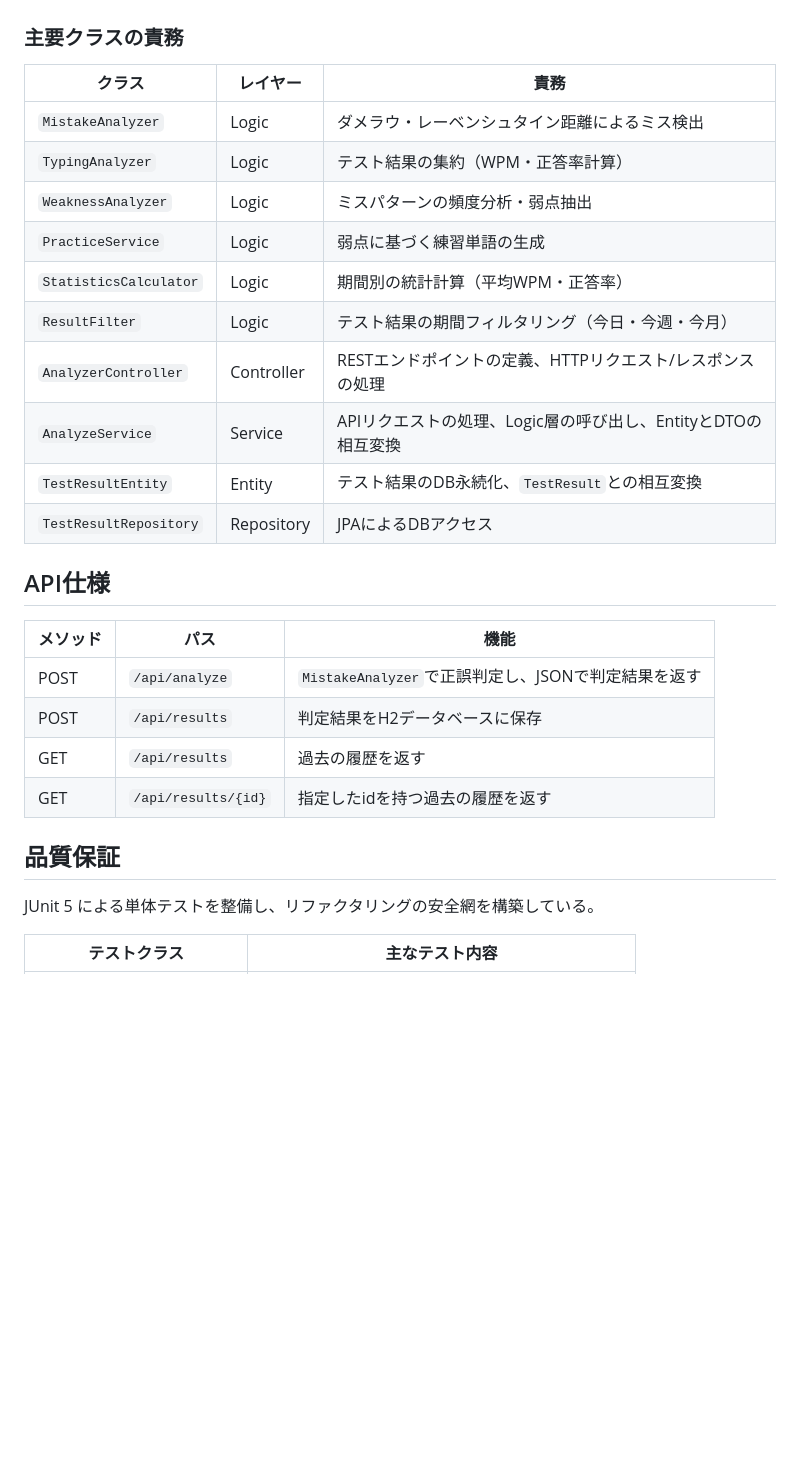
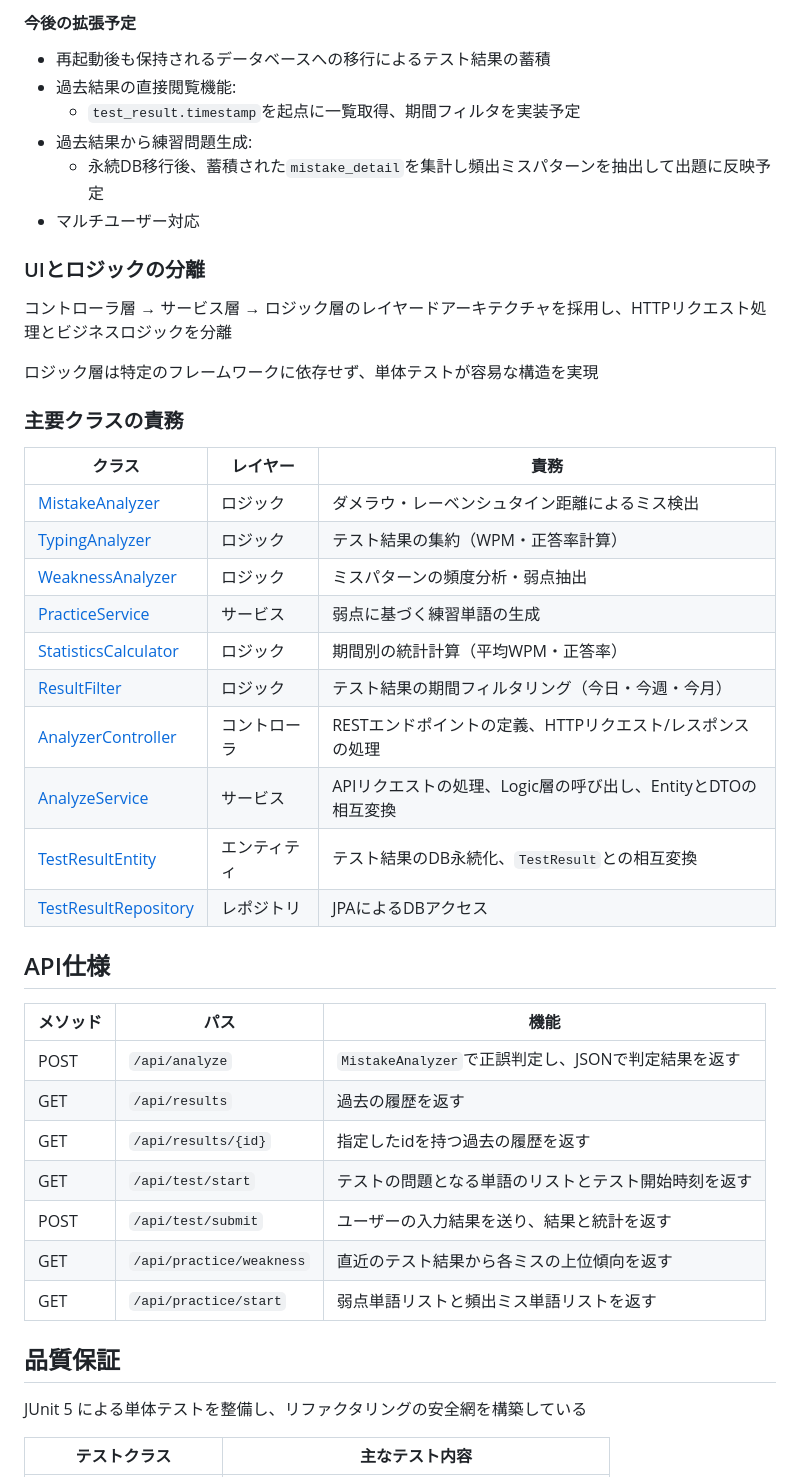
Before and after one commit to Leon-Ishida/TypingApp-WeaknessAnalyzer, a Markdown page: README.md, the part around one of its changes. Drawn GitHub-style; blank space fills up the shorter version.

```diff
--- a/README.md
+++ b/README.md
@@ -56,30 +126,46 @@ Controller → Service → Logic層のレイヤードアーキテクチャを採
+#### 今後の拡張予定
+- 再起動後も保持されるデータベースへの移行によるテスト結果の蓄積
+- 過去結果の直接閲覧機能:
+    - `test_result.timestamp`を起点に一覧取得、期間フィルタを実装予定
+- 過去結果から練習問題生成:
+    - 永続DB移行後、蓄積された`mistake_detail`を集計し頻出ミスパターンを抽出して出題に反映予定
+- マルチユーザー対応
+
+### UIとロジックの分離
+
+コントローラ層 &rarr; サービス層 &rarr; ロジック層のレイヤードアーキテクチャを採用し、HTTPリクエスト処理とビジネスロジックを分離
+
+ロジック層は特定のフレームワークに依存せず、単体テストが容易な構造を実現
 
 ### 主要クラスの責務
 
 | クラス | レイヤー | 責務 |
 |---|---|---|
-| `MistakeAnalyzer` | Logic | ダメラウ・レーベンシュタイン距離によるミス検出 |
-| `TypingAnalyzer` | Logic | テスト結果の集約（WPM・正答率計算） |
-| `WeaknessAnalyzer` | Logic | ミスパターンの頻度分析・弱点抽出 |
-| `PracticeService` | Logic | 弱点に基づく練習単語の生成 |
-| `StatisticsCalculator` | Logic | 期間別の統計計算（平均WPM・正答率） |
-| `ResultFilter` | Logic | テスト結果の期間フィルタリング（今日・今週・今月） |
-| `AnalyzerController` | Controller | RESTエンドポイントの定義、HTTPリクエスト/レスポンスの処理 |
-| `AnalyzeService` | Service | APIリクエストの処理、Logic層の呼び出し、EntityとDTOの相互変換 |
-| `TestResultEntity` | Entity | テスト結果のDB永続化、`TestResult`との相互変換 |
-| `TestResultRepository` | Repository | JPAによるDBアクセス |
+| [MistakeAnalyzer](src/main/java/application/util/MistakeAnalyzer.java) | ロジック | ダメラウ・レーベンシュタイン距離によるミス検出 |
+| [TypingAnalyzer](src/main/java/application/typingtest/TypingAnalyzer.java) | ロジック | テスト結果の集約（WPM・正答率計算） |
+| [WeaknessAnalyzer](src/main/java/application/service/WeaknessAnalyzer.java) | ロジック | ミスパターンの頻度分析・弱点抽出 |
+| [PracticeService](src/main/java/application/service/PracticeService.java) | サービス | 弱点に基づく練習単語の生成 |
+| [StatisticsCalculator](src/main/java/application/result/StatisticsCalculator.java) | ロジック | 期間別の統計計算（平均WPM・正答率） |
+| [ResultFilter](src/main/java/application/result/ResultFilter.java) | ロジック | テスト結果の期間フィルタリング（今日・今週・今月） |
+| [AnalyzerController](src/main/java/application/controller/AnalyzerController.java) | コントローラ | RESTエンドポイントの定義、HTTPリクエスト/レスポンスの処理 |
+| [AnalyzeService](src/main/java/application/service/AnalyzeService.java) | サービス | APIリクエストの処理、Logic層の呼び出し、EntityとDTOの相互変換 |
+| [TestResultEntity](src/main/java/application/entity/TestResultEntity.java) | エンティティ | テスト結果のDB永続化、`TestResult`との相互変換 |
+| [TestResultRepository](src/main/java/application/repository/TestResultRepository.java) | レポジトリ | JPAによるDBアクセス |
 
 ## API仕様
 | メソッド | パス | 機能 |
 |---|---|---|
 | POST | `/api/analyze` | `MistakeAnalyzer`で正誤判定し、JSONで判定結果を返す |
-| POST | `/api/results` | 判定結果をH2データベースに保存 |
 | GET | `/api/results` | 過去の履歴を返す |
 | GET | `/api/results/{id}` | 指定したidを持つ過去の履歴を返す |
+| GET | `/api/test/start` | テストの問題となる単語のリストとテスト開始時刻を返す |
+| POST | `/api/test/submit` | ユーザーの入力結果を送り、結果と統計を返す |
+| GET | `/api/practice/weakness` | 直近のテスト結果から各ミスの上位傾向を返す |
+| GET | `/api/practice/start` | 弱点単語リストと頻出ミス単語リストを返す |
 
 ## 品質保証
 
-JUnit 5 による単体テストを整備し、リファクタリングの安全網を構築している。
+JUnit 5 による単体テストを整備し、リファクタリングの安全網を構築している
 
 | テストクラス | 主なテスト内容 |
 |---|---|
```
Also changed, not shown: other parts of README.md (+97 -19 lines).
